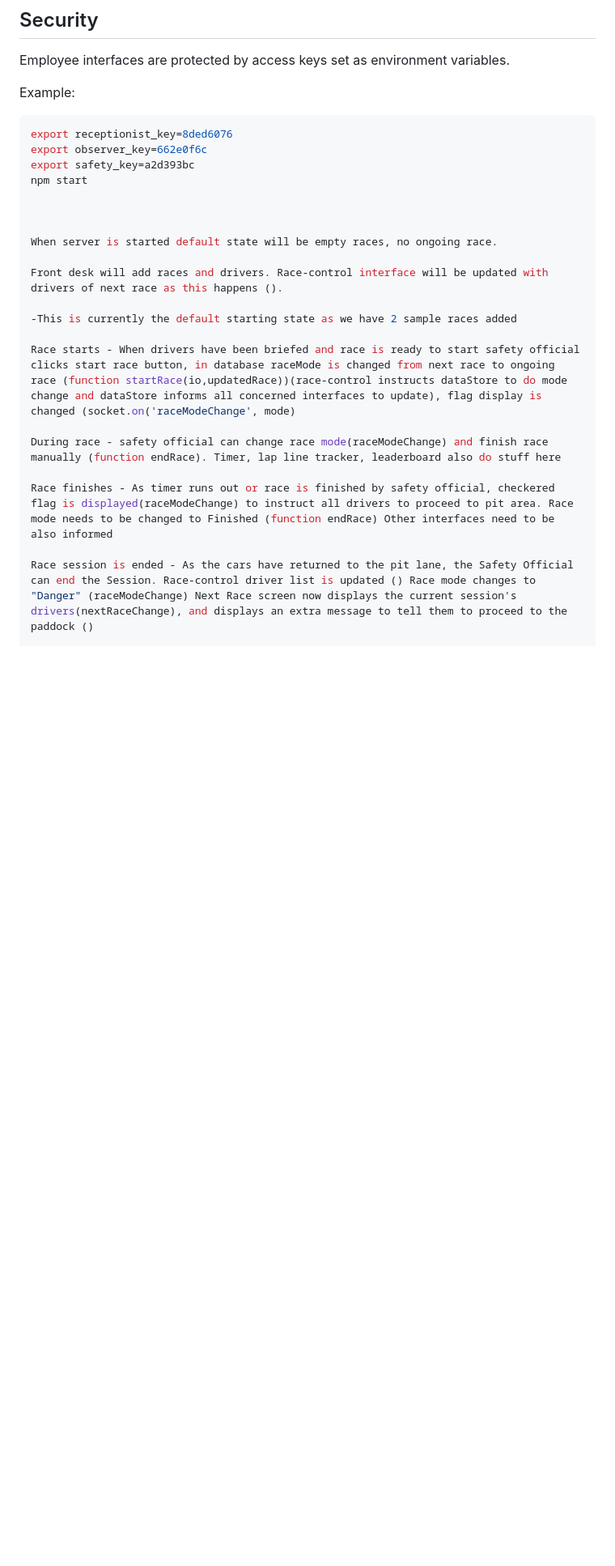
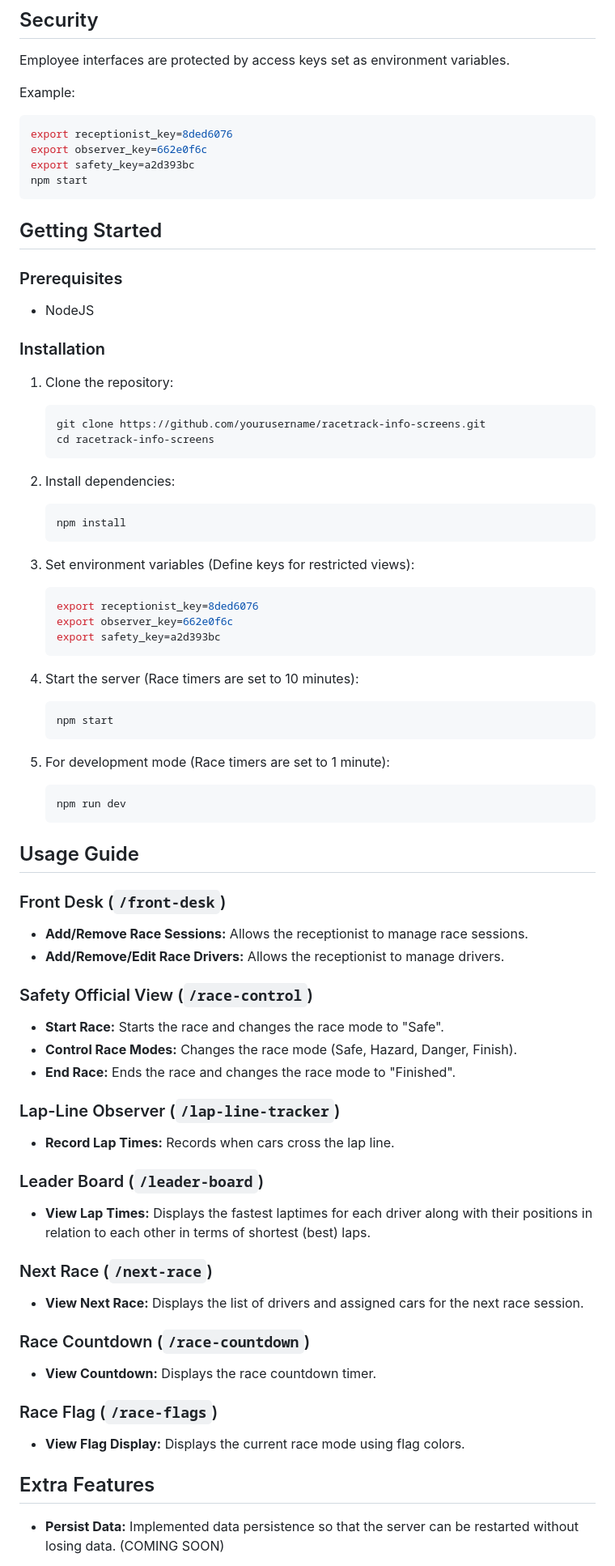
Before and after one commit to nadiaharb/racetrack, a Markdown page: README.md, the part around one of its changes. Shown at 81% size. Rendered like a GitHub page; blank space fills up the shorter version.

Commit message:
README.md base added

````diff
--- a/README.md
+++ b/README.md
@@ -91,19 +85,84 @@ export receptionist_key=8ded6076
 export observer_key=662e0f6c
 export safety_key=a2d393bc
 npm start
+```
 
+## Getting Started
 
+### Prerequisites
 
-When server is started default state will be empty races, no ongoing race.
+- NodeJS
 
-Front desk will add races and drivers. Race-control interface will be updated with drivers of next race as this happens ().
+### Installation
 
--This is currently the default starting state as we have 2 sample races added
+1. Clone the repository:
 
-Race starts - When drivers have been briefed and race is ready to start safety official clicks start race button, in database raceMode is changed from next race to ongoing race (function startRace(io,updatedRace))(race-control instructs dataStore to do mode change and dataStore informs all concerned interfaces to update), flag display is changed (socket.on('raceModeChange', mode)
+    ```bash
+    git clone https://github.com/yourusername/racetrack-info-screens.git
+    cd racetrack-info-screens
+    ```
 
-During race - safety official can change race mode(raceModeChange) and finish race manually (function endRace). Timer, lap line tracker, leaderboard also do stuff here
+2. Install dependencies:
 
-Race finishes - As timer runs out or race is finished by safety official, checkered flag is displayed(raceModeChange) to instruct all drivers to proceed to pit area. Race mode needs to be changed to Finished (function endRace) Other interfaces need to be also informed
+    ```bash
+    npm install
+    ```
 
-Race session is ended - As the cars have returned to the pit lane, the Safety Official can end the Session. Race-control driver list is updated () Race mode changes to "Danger" (raceModeChange) Next Race screen now displays the current session's drivers(nextRaceChange), and displays an extra message to tell them to proceed to the paddock ()
+3. Set environment variables (Define keys for restricted views):
+
+    ```bash
+    export receptionist_key=8ded6076
+    export observer_key=662e0f6c
+    export safety_key=a2d393bc
+    ```
+
+4. Start the server (Race timers are set to 10 minutes):
+
+    ```bash
+    npm start
+    ```
+
+5. For development mode (Race timers are set to 1 minute):
+
+    ```bash
+    npm run dev
+    ```
+
+## Usage Guide
+
+### Front Desk (```/front-desk```)
+
+- **Add/Remove Race Sessions:** Allows the receptionist to manage race sessions.
+- **Add/Remove/Edit Race Drivers:** Allows the receptionist to manage drivers.
+
+### Safety Official View (```/race-control```)
+
+- **Start Race:** Starts the race and changes the race mode to "Safe".
+- **Control Race Modes:** Changes the race mode (Safe, Hazard, Danger, Finish).
+- **End Race:** Ends the race and changes the race mode to "Finished".
+
+### Lap-Line Observer (```/lap-line-tracker```)
+
+- **Record Lap Times:** Records when cars cross the lap line.
+
+### Leader Board (```/leader-board```)
+
+- **View Lap Times:** Displays the fastest laptimes for each driver along with their positions in relation to each other in terms of shortest (best) laps.
+
+### Next Race (```/next-race```)
+
+- **View Next Race:** Displays the list of drivers and assigned cars for the next race session.
+
+### Race Countdown (```/race-countdown```)
+
+- **View Countdown:** Displays the race countdown timer.
+
+### Race Flag (```/race-flags```)
+
+- **View Flag Display:** Displays the current race mode using flag colors.
+
+## Extra Features
+
+- **Persist Data:** Implemented data persistence so that the server can be restarted without losing data.
+(COMING SOON)
+
````
Also changed, not shown: other parts of README.md (+25 -10 lines).
